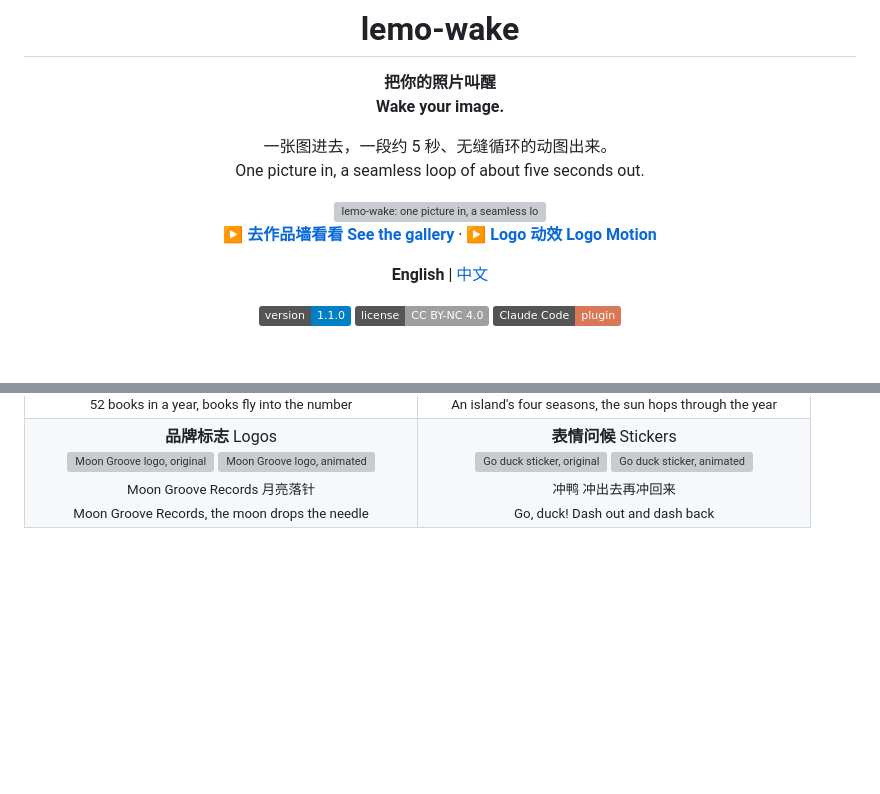
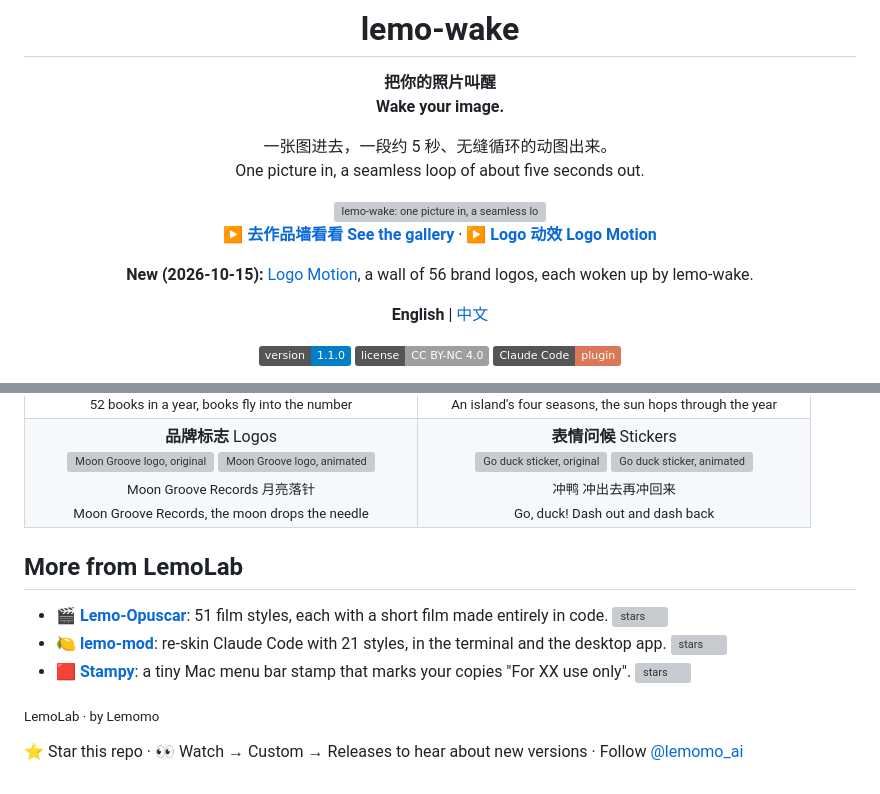
Before and after one commit to lemomo-ai/lemo-wake, a Markdown page: README.md, 2 parts joined by grey strips. Rendered like a GitHub page; badges without logos; blank space fills up the shorter version; grey boxes are pictures that could not be loaded.

Commit message:
README: More from LemoLab, a dated New line, and how to follow new versions

```diff
--- a/README.md
+++ b/README.md
@@ -11,6 +11,8 @@ One picture in, a seamless loop of about five seconds out.
 <img src="https://github.com/lemomo-ai/lemo-wake/raw/gallery/assets/readme/cover.webp" width="100%" alt="lemo-wake: one picture in, a seamless loop out">
 
 [**▶ 去作品墙看看 See the gallery**](https://lemomo-ai.github.io/lemo-wake/) · [**▶ Logo 动效 Logo Motion**](https://lemomo-ai.github.io/lemo-wake/logos/)
+
+**New (2026-10-15):** [Logo Motion](https://lemomo-ai.github.io/lemo-wake/logos/), a wall of 56 brand logos, each woken up by lemo-wake.
 
 **English** | [中文](README.zh-CN.md)
 
@@ -227,3 +229,13 @@ One film from each category, original on the left and film on the right. See the
 <td align="center" valign="top" width="50%"><b>表情问候</b> Stickers<br><img src="https://github.com/lemomo-ai/lemo-wake/raw/gallery/thumbs/e03-duck.jpg" height="180" alt="Go duck sticker, original"> <img src="https://github.com/lemomo-ai/lemo-wake/raw/gallery/films/e03-duck/preview.webp" height="180" alt="Go duck sticker, animated"><br><sub>冲鸭 冲出去再冲回来<br>Go, duck! Dash out and dash back</sub></td>
 </tr>
 </table>
+
+## More from LemoLab
+
+- 🎬 **[Lemo-Opuscar](https://github.com/lemomo-ai/lemo-opuscar)**: 51 film styles, each with a short film made entirely in code. ![stars](https://img.shields.io/github/stars/lemomo-ai/lemo-opuscar?style=social)
+- 🍋 **[lemo-mod](https://github.com/lemomo-ai/lemo-mod)**: re-skin Claude Code with 21 styles, in the terminal and the desktop app. ![stars](https://img.shields.io/github/stars/lemomo-ai/lemo-mod?style=social)
+- 🟥 **[Stampy](https://github.com/lemomo-ai/lemo-stampy)**: a tiny Mac menu bar stamp that marks your copies "For XX use only". ![stars](https://img.shields.io/github/stars/lemomo-ai/lemo-stampy?style=social)
+
+<sub>LemoLab · by Lemomo</sub>
+
+⭐ Star this repo · 👀 Watch → Custom → Releases to hear about new versions · Follow [@lemomo_ai](https://x.com/lemomo_ai)
```
Also changed, not shown: README.zh-CN.md (+12 -0 lines).
